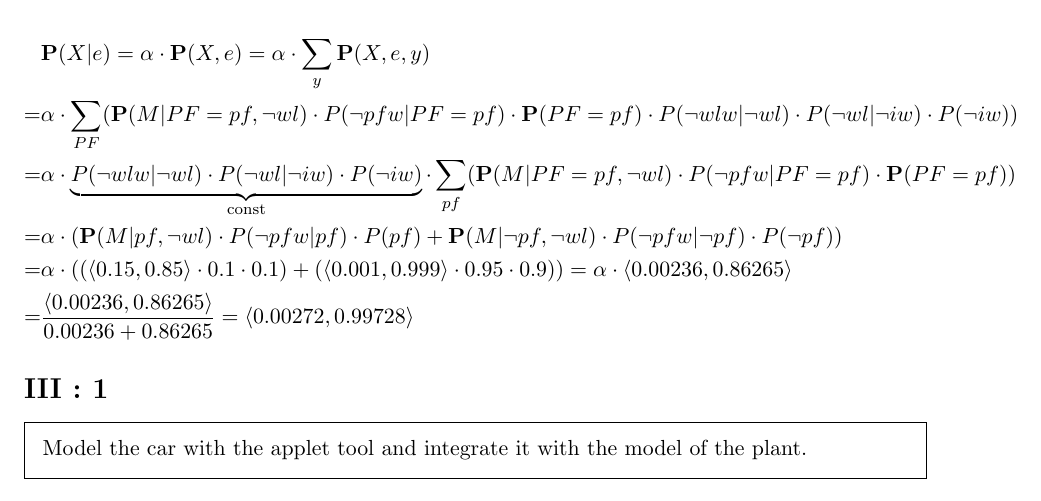
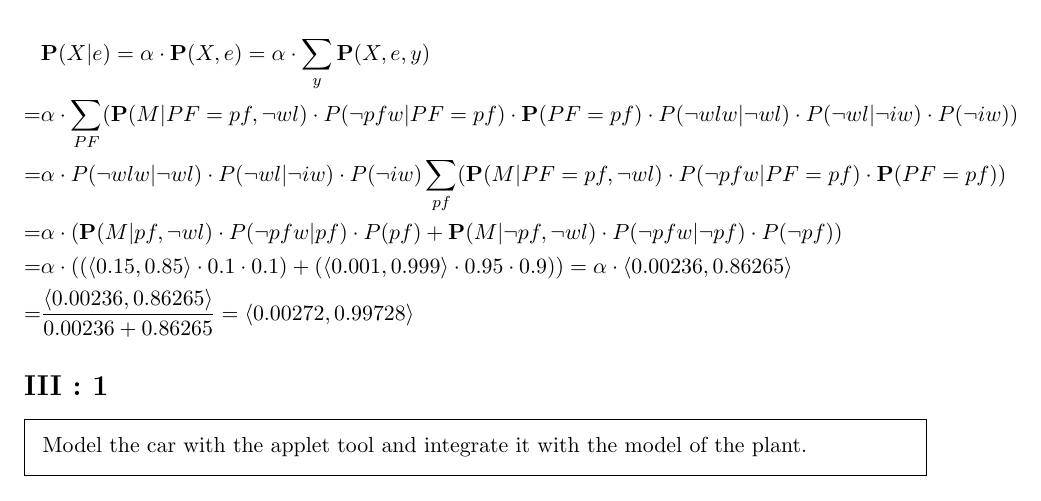
Before and after one commit to oscpe262/TDDC17, a LaTeX document (labs/lab3/report/report.tex, which reads labs/lab3/report/tex/main.tex): part of page 4 of 7, cut so that both start at the same text. Compiled offline with pdfLaTeX.

Commit message:
lab3 done

```diff
--- a/labs/lab3/report/tex/main.tex
+++ b/labs/lab3/report/tex/main.tex
@@ -61,7 +61,9 @@ $X = \{Meltdown\}\\E=\{PumpFailureWarning, WaterLeak, WaterLeakWarning, IcyWeath
   P(\neg wlw | \neg wl)\cdot
   P(\neg wl | \neg iw)\cdot
   P(\neg iw))\\
-  = & \alpha\cdot \underbrace{P(\neg wlw | \neg wl)\cdot P(\neg wl | \neg iw)\cdot P(\neg iw)}_{\mathrm{const}}\cdot
+  = & \alpha\cdot %\underbrace{
+  P(\neg wlw | \neg wl)\cdot P(\neg wl | \neg iw)\cdot P(\neg iw)
+  %}_{\mathrm{const}}\cdot
   \sum_{pf}(\textbf{P}(M|PF = pf,\neg wl)\cdot
   P(\neg pfw|PF=pf)\cdot \textbf{P}(PF=pf))\\
   = & \alpha\cdot(\textbf{P}(M|pf,\neg wl)\cdot P(\neg pfw|pf)\cdot P(pf)
```
Also changed, not shown: labs/lab3/report/report.pdf.
